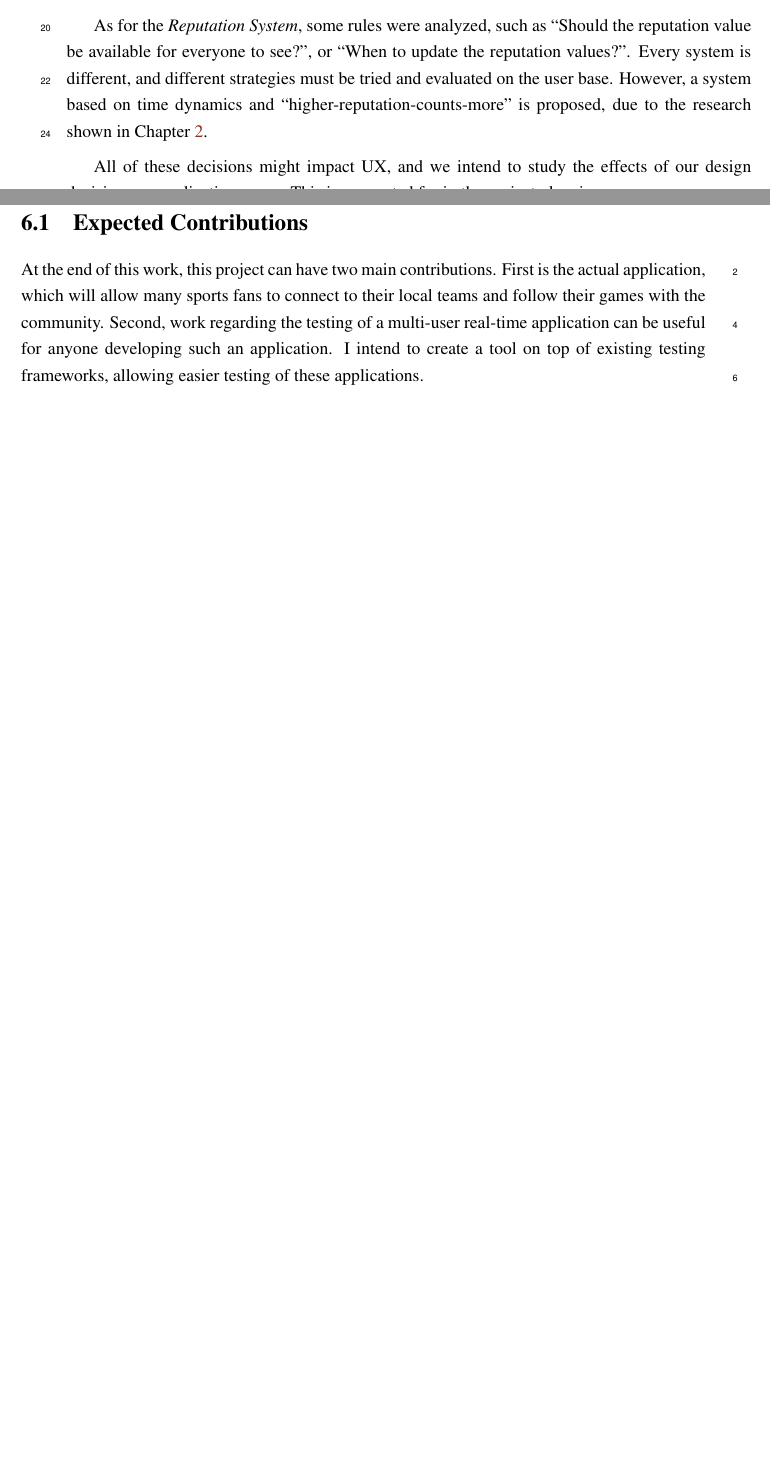
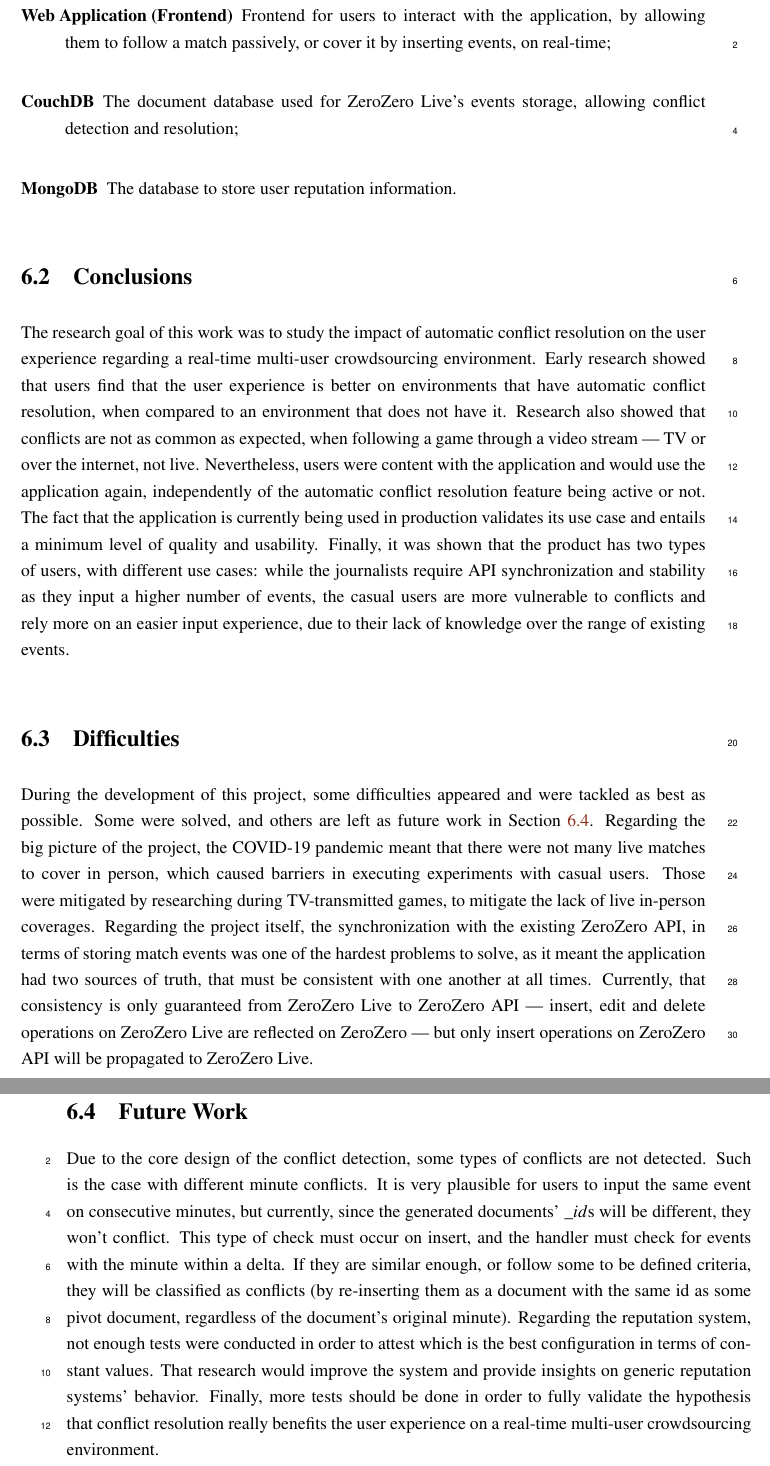
Before and after one commit to imnotteixeira/dissertation, a LaTeX thesis (thesis.tex, which reads conclusion.tex): two parts of pages 79 and 80 of 92 before the commit and two parts of pages 80 and 81 of 94 after it, joined at a grey line, cut at the place of the change, the shorter picture padded with empty space. The pictures show the PDF file thesis.pdf that the author committed with the source.

Commit message:
Added conclusion

```diff
--- a/conclusion.tex
+++ b/conclusion.tex
@@ -6 +6,2 @@
 
+\section{Contributions} \label{sec:conc-contributions}
@@ -8,2 +8,3 @@
 
-This dissertation proposes to create a real-time web application to allow users to input sports events' updates while featuring an offline mode and automatic conflict resolution whenever possible. Throughout the document, three main areas were outlined: \textit{Offline Availability}, \textit{Conflict Resolution}, \textit{Reputation System}.
+The implementation of a web application to solve the problems identified in Chapter~\ref{chap:problem} was successfully completed, resulting in a minimal production-ready product, which is, at the moment of writing, used to cover Euro2020 matches by official ZeroZero journalists. It features the real-time coverage of a match, together with the conflict resolution required to keep the data consistent. It features offline resilience, by synchronizing pending information as soon as possible. Additionally, a reputation system was developed, in order to aid the conflict resolution algorithm in case of tie. All of this was build by using a microservice architecture which was comprised of the following services:
+\begin{description}
@@ -10,13 +14,21 @@
+        \begin{description}
+            \item[Conflict Handler] Controlled by the orchestrator, listens to changes to the respective match CouchDB database, and resolves conflicts, according to the specified rules;
+        \end{description}
+    \item[Reputation Service] Manages the users reputation, calculated based on the interactions during live matches on ZeroZero Live;
+    \item[Web Application (Frontend)] Frontend for users to interact with the application, by allowing them to follow a match passively, or cover it by inserting events, on real-time;
+    \item[CouchDB] The document database used for ZeroZero Live's events storage, allowing conflict detection and resolution;
+    \item[MongoDB] The database to store user reputation information.
+\end{description}
 
-Regarding \textit{Offline Availability}, the application will require some local storage to keep users' work when they don't have internet access. Multiple solutions were analyzed, and \textit{localStorage} seemed the best fit as it is widely available on browsers and provides plenty of storage space.
+\section{Conclusions} \label{sec:conc-results}
+The research goal of this work was to study the impact of automatic conflict resolution on the user experience regarding a real-time multi-user crowdsourcing environment. Early research showed that users find that the user experience is better on environments that have automatic conflict resolution, when compared to an environment that does not have it. Research also showed that conflicts are not as common as expected, when following a game through a video stream --- TV or over the internet, not live. Nevertheless, users were content with the application and would use the application again, independently of the automatic conflict resolution feature being active or not. The fact that the application is currently being used in production validates its use case and entails a minimum level of quality and usability. Finally, it was shown that the product has two types of users, with different use cases: while the journalists require API synchronization and stability as they input a higher number of events, the casual users are more vulnerable to conflicts and rely more on an easier input experience, due to their lack of knowledge over the range of existing events.
 
-Concerning \textit{Conflict Resolution}, multiple strategies can be used, most notably OT and CRDT. One of the first things to do in the project will be to try both of them and analyze which works best, based on the experience.
+\section{Difficulties} \label{sec:difficulties}
+During the development of this project, some difficulties appeared and were tackled as best as possible. Some were solved, and others are left as future work in Section~\ref{sec:conc-future-work}. Regarding the big picture of the project, the COVID-19 pandemic meant that there were not many live matches to cover in person, which caused barriers in executing experiments with casual users. Those were mitigated by researching during TV-transmitted games, to mitigate the lack of live in-person coverages. Regarding the project itself, the synchronization with the existing ZeroZero API, in terms of storing match events was one of the hardest problems to solve, as it meant the application had two sources of truth, that must be consistent with one another at all times. Currently, that consistency is only guaranteed from ZeroZero Live to ZeroZero API --- insert, edit and delete operations on ZeroZero Live are reflected on ZeroZero --- but only insert operations on ZeroZero API will be propagated to ZeroZero Live.
 
-As for the \textit{Reputation System}, some rules were analyzed, such as \say{Should the reputation value be available for everyone to see?}, or \say{When to update the reputation values?}. Every system is different, and different strategies must be tried and evaluated on the user base. However, a system based on time dynamics and \say{higher-reputation-counts-more} is proposed, due to the research shown in Chapter~\ref{chap:sota}.
+\section{Future Work} \label{sec:conc-future-work}
 
-All of these decisions might impact UX, and we intend to study the effects of our design decisions on application usage. This is accounted for in the project planning.
+Due to the core design of the conflict detection, some types of conflicts are not detected. Such is the case with different minute conflicts. It is very plausible for users to input the same event on consecutive minutes, but currently, since the generated documents' $\_id$s will be different, they won't conflict. This type of check must occur on insert, and the handler must check for events with the minute within a delta. If they are similar enough, or follow some to be defined criteria, they will be classified as conflicts (by re-inserting them as a document with the same id as some pivot document, regardless of the document's original minute). Regarding the reputation system, not enough tests were conducted in order to attest which is the best configuration in terms of constant values. That research would improve the system and provide insights on generic reputation systems' behavior. Finally, more tests should be done in order to fully validate the hypothesis that conflict resolution really benefits the user experience on a real-time multi-user crowdsourcing environment.
 
-\section{Expected Contributions}
-At the end of this work, this project can have two main contributions. First is the actual application, which will allow many sports fans to connect to their local teams and follow their games with the community. Second, work regarding the testing of a multi-user real-time application can be useful for anyone developing such an application. I intend to create a tool on top of existing testing frameworks, allowing easier testing of these applications.
 
 \vspace*{12mm}
```
Also changed, not shown: solution.tex (+19 -2 lines), thesis.pdf, conclusion.tex (6 more changed lines).
